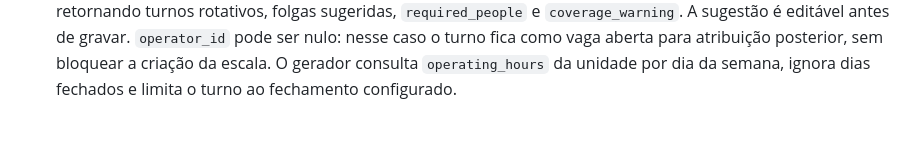
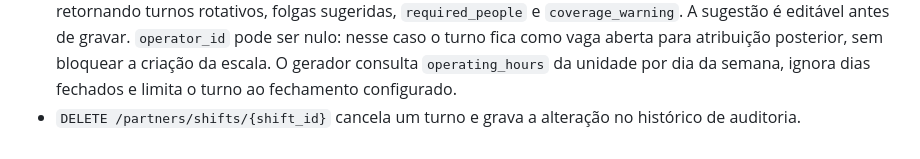
Before and after one commit to rigauddev/park_here, a Markdown page: docs/api-contracts.md, the part around the change. Rendered like a GitHub page.

Commit message:
docs: document shift cancellation

```diff
--- a/docs/api-contracts.md
+++ b/docs/api-contracts.md
@@ -556,3 +556,5 @@ limpeza do endpoint.
   atribuição posterior, sem bloquear a criação da escala.
   O gerador consulta `operating_hours` da unidade por dia da semana, ignora dias
   fechados e limita o turno ao fechamento configurado.
+- `DELETE /partners/shifts/{shift_id}` cancela um turno e grava a alteração no
+  histórico de auditoria.
```
